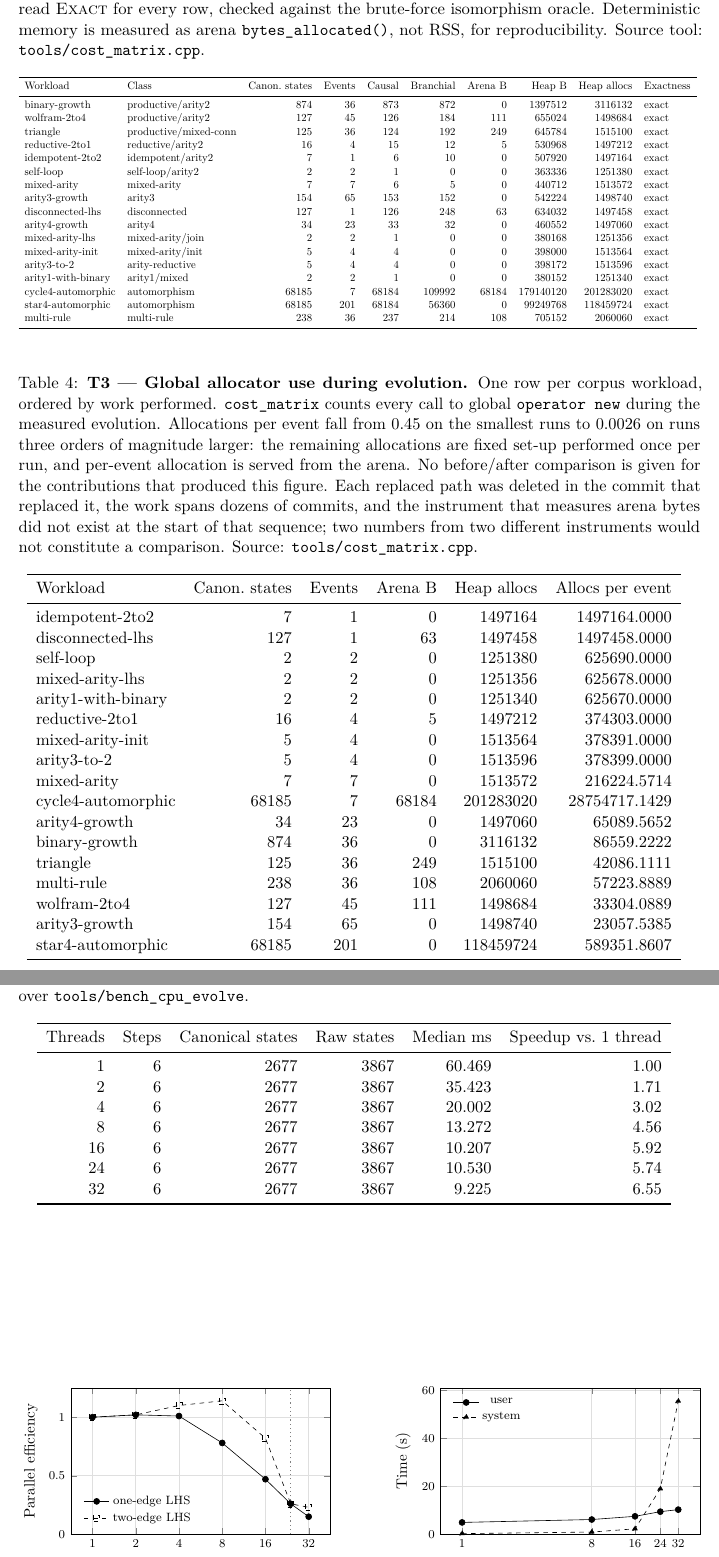
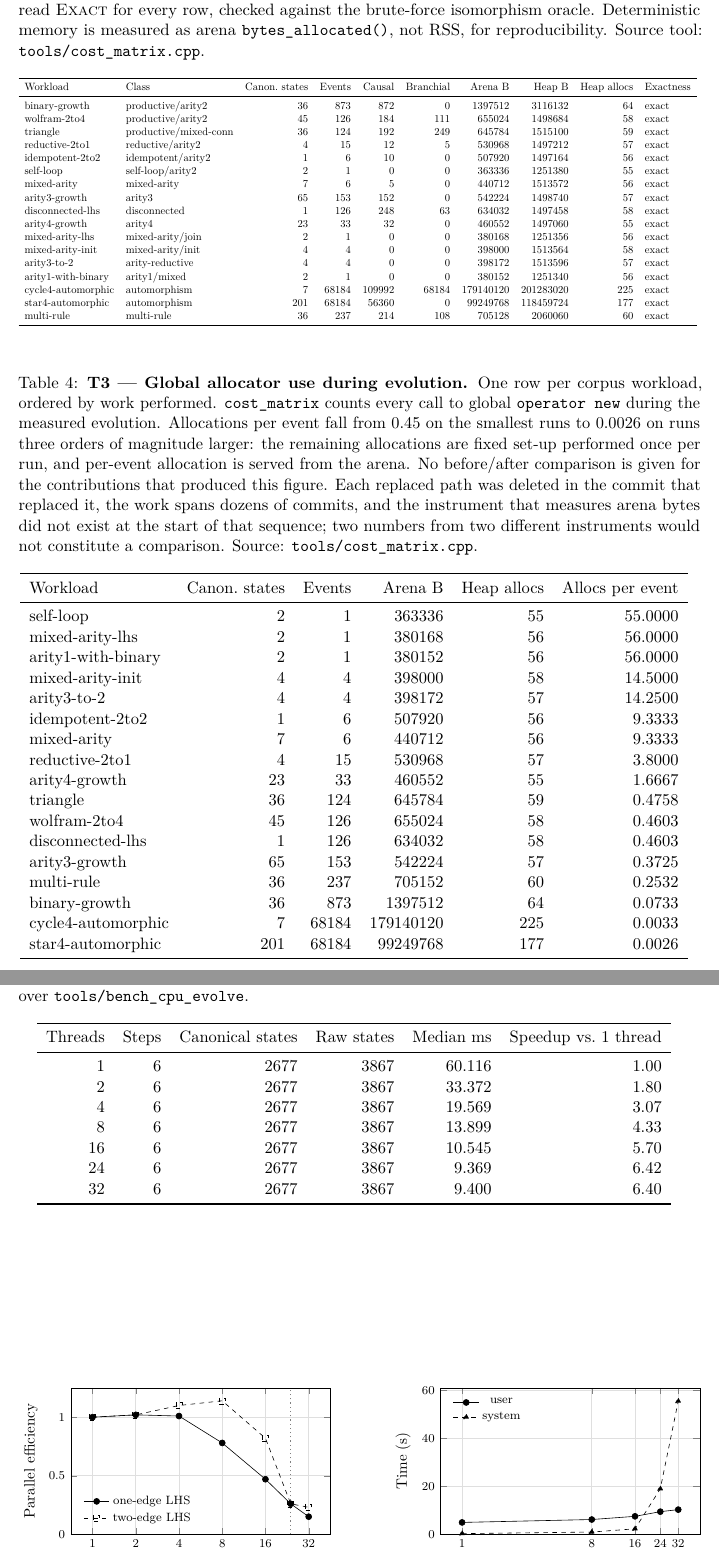
Before and after one commit to WolframInstitute/HypergraphRewritingEngine, a LaTeX paper (paper/main.tex, which reads paper/tables/t1_exactness.tex, paper/tables/t3_heap.tex, paper/tables/t8_scaling.tex): two parts of pages 26 and 29 of 41, joined at a grey line, cut so that both start at the same text. Compiled offline with pdfLaTeX.

Commit message:
fix: T1 reported every column one place to the left
cost_matrix's first numeric column is `raw`, the raw state count, ahead of
`canon`. t1 and t3 unpack its row by position and were written before that
column existed, so every value slid one place. T1 -- the exactness table, which
answers the paper's Q1 -- reported for binary-growth:

  canon 874, events 36, causal 873, branchial 872, arena 0,
  heap B 1,397,512, heap allocs 3,116,132

against the tool's actual

  canon 36, events 873, causal 872, branchial 0, arena 1,397,512,
  heap B 3,116,132, heap allocs 64

so the branchial column held the causal count, the arena column held zero, and
the allocation count held a byte total. T3 was the same defect: it read heap
BYTES as the allocation count and printed 1,497,164 allocations for a run that
makes 56.

This went unseen because the generator has been dying before both tables since
2c5631a6 (fixed in 8ebec725), so the last file written predates the column. The
first run after that fix is what put the shifted values in the paper, in the
same commit that restored the generator.

Both now name `raw` in the unpacking and drop it. Verified against the tool row
by row: T1's binary-growth line is 36 & 873 & 872 & 0 & 1397512 & 3116132 & 64,
which is cost_matrix's output exactly.

t10 and t6 were checked the same way and are correct: t10's binary-growth reads
canon 6 then 5, 8, 9 across the three event conventions, which is what
mode_matrix_probe prints, and t6's reconstruction column recovers the full event
count at every depth.

The prose citing T3's range moves with it: 58--227 global allocator calls
becomes 55--225. The per-event figure on the largest workload is unchanged at
0.0033, since cycle4-automorphic makes 225 calls over 68,184 events.

```diff
--- a/paper/tables/t1_exactness.tex
+++ b/paper/tables/t1_exactness.tex
@@ -1,28 +1,28 @@
 % GENERATED by tools/dev/paper_tables.py -- do not edit.
-% commit e6f5e5ef | Intel(R) Core(TM) i9-14900K, 20 GB RAM, Linux 5.15.167.4-microsoft-standard-WSL2 | source: tools/cost_matrix.cpp
-%% arena bytes, all artifacts / neither relation: 286829596 / 179900636  (37.3% of the arena is the causal and branchial graphs)
+% commit e0cdb45f | Intel(R) Core(TM) i9-14900K, 20 GB RAM, Linux 5.15.167.4-microsoft-standard-WSL2 | source: tools/cost_matrix.cpp
+%% arena bytes, all artifacts / neither relation: 286829572 / 179900636  (37.3% of the arena is the causal and branchial graphs)
 \resizebox{\ifdim\width>\linewidth\linewidth\else\width\fi}{!}{%
 \begin{tabular}{llrrrrrrrl}
 \toprule
 Workload & Class & Canon.\ states & Events & Causal & Branchial & Arena B & Heap B & Heap allocs & Exactness \\
 \midrule
-binary-growth & productive/arity2 & 874 & 36 & 873 & 872 & 0 & 1397512 & 3116132 & exact \\
-wolfram-2to4 & productive/arity2 & 127 & 45 & 126 & 184 & 111 & 655024 & 1498684 & exact \\
-triangle & productive/mixed-conn & 125 & 36 & 124 & 192 & 249 & 645784 & 1515100 & exact \\
-reductive-2to1 & reductive/arity2 & 16 & 4 & 15 & 12 & 5 & 530968 & 1497212 & exact \\
-idempotent-2to2 & idempotent/arity2 & 7 & 1 & 6 & 10 & 0 & 507920 & 1497164 & exact \\
-self-loop & self-loop/arity2 & 2 & 2 & 1 & 0 & 0 & 363336 & 1251380 & exact \\
-mixed-arity & mixed-arity & 7 & 7 & 6 & 5 & 0 & 440712 & 1513572 & exact \\
-arity3-growth & arity3 & 154 & 65 & 153 & 152 & 0 & 542224 & 1498740 & exact \\
-disconnected-lhs & disconnected & 127 & 1 & 126 & 248 & 63 & 634032 & 1497458 & exact \\
-arity4-growth & arity4 & 34 & 23 & 33 & 32 & 0 & 460552 & 1497060 & exact \\
-mixed-arity-lhs & mixed-arity/join & 2 & 2 & 1 & 0 & 0 & 380168 & 1251356 & exact \\
-mixed-arity-init & mixed-arity/init & 5 & 4 & 4 & 0 & 0 & 398000 & 1513564 & exact \\
-arity3-to-2 & arity-reductive & 5 & 4 & 4 & 0 & 0 & 398172 & 1513596 & exact \\
-arity1-with-binary & arity1/mixed & 2 & 2 & 1 & 0 & 0 & 380152 & 1251340 & exact \\
-cycle4-automorphic & automorphism & 68185 & 7 & 68184 & 109992 & 68184 & 179140120 & 201283020 & exact \\
-star4-automorphic & automorphism & 68185 & 201 & 68184 & 56360 & 0 & 99249768 & 118459724 & exact \\
-multi-rule & multi-rule & 238 & 36 & 237 & 214 & 108 & 705152 & 2060060 & exact \\
+binary-growth & productive/arity2 & 36 & 873 & 872 & 0 & 1397512 & 3116132 & 64 & exact \\
+wolfram-2to4 & productive/arity2 & 45 & 126 & 184 & 111 & 655024 & 1498684 & 58 & exact \\
+triangle & productive/mixed-conn & 36 & 124 & 192 & 249 & 645784 & 1515100 & 59 & exact \\
+reductive-2to1 & reductive/arity2 & 4 & 15 & 12 & 5 & 530968 & 1497212 & 57 & exact \\
+idempotent-2to2 & idempotent/arity2 & 1 & 6 & 10 & 0 & 507920 & 1497164 & 56 & exact \\
+self-loop & self-loop/arity2 & 2 & 1 & 0 & 0 & 363336 & 1251380 & 55 & exact \\
+mixed-arity & mixed-arity & 7 & 6 & 5 & 0 & 440712 & 1513572 & 56 & exact \\
+arity3-growth & arity3 & 65 & 153 & 152 & 0 & 542224 & 1498740 & 57 & exact \\
+disconnected-lhs & disconnected & 1 & 126 & 248 & 63 & 634032 & 1497458 & 58 & exact \\
+arity4-growth & arity4 & 23 & 33 & 32 & 0 & 460552 & 1497060 & 55 & exact \\
+mixed-arity-lhs & mixed-arity/join & 2 & 1 & 0 & 0 & 380168 & 1251356 & 56 & exact \\
+mixed-arity-init & mixed-arity/init & 4 & 4 & 0 & 0 & 398000 & 1513564 & 58 & exact \\
+arity3-to-2 & arity-reductive & 4 & 4 & 0 & 0 & 398172 & 1513596 & 57 & exact \\
+arity1-with-binary & arity1/mixed & 2 & 1 & 0 & 0 & 380152 & 1251340 & 56 & exact \\
+cycle4-automorphic & automorphism & 7 & 68184 & 109992 & 68184 & 179140120 & 201283020 & 225 & exact \\
+star4-automorphic & automorphism & 201 & 68184 & 56360 & 0 & 99249768 & 118459724 & 177 & exact \\
+multi-rule & multi-rule & 36 & 237 & 214 & 108 & 705128 & 2060060 & 60 & exact \\
 \bottomrule
 \end{tabular}
 }
--- a/paper/tables/t3_heap.tex
+++ b/paper/tables/t3_heap.tex
@@ -1,27 +1,27 @@
 % GENERATED by tools/dev/paper_tables.py -- do not edit.
-% commit e6f5e5ef | Intel(R) Core(TM) i9-14900K, 20 GB RAM, Linux 5.15.167.4-microsoft-standard-WSL2 | source: tools/cost_matrix.cpp
+% commit e0cdb45f | Intel(R) Core(TM) i9-14900K, 20 GB RAM, Linux 5.15.167.4-microsoft-standard-WSL2 | source: tools/cost_matrix.cpp
 \resizebox{\ifdim\width>\linewidth\linewidth\else\width\fi}{!}{%
 \begin{tabular}{lrrrrr}
 \toprule
 Workload & Canon.\ states & Events & Arena B & Heap allocs & Allocs per event \\
 \midrule
-idempotent-2to2 & 7 & 1 & 0 & 1497164 & 1497164.0000 \\
-disconnected-lhs & 127 & 1 & 63 & 1497458 & 1497458.0000 \\
-self-loop & 2 & 2 & 0 & 1251380 & 625690.0000 \\
-mixed-arity-lhs & 2 & 2 & 0 & 1251356 & 625678.0000 \\
-arity1-with-binary & 2 & 2 & 0 & 1251340 & 625670.0000 \\
-reductive-2to1 & 16 & 4 & 5 & 1497212 & 374303.0000 \\
-mixed-arity-init & 5 & 4 & 0 & 1513564 & 378391.0000 \\
-arity3-to-2 & 5 & 4 & 0 & 1513596 & 378399.0000 \\
-mixed-arity & 7 & 7 & 0 & 1513572 & 216224.5714 \\
-cycle4-automorphic & 68185 & 7 & 68184 & 201283020 & 28754717.1429 \\
-arity4-growth & 34 & 23 & 0 & 1497060 & 65089.5652 \\
-binary-growth & 874 & 36 & 0 & 3116132 & 86559.2222 \\
-triangle & 125 & 36 & 249 & 1515100 & 42086.1111 \\
-multi-rule & 238 & 36 & 108 & 2060060 & 57223.8889 \\
-wolfram-2to4 & 127 & 45 & 111 & 1498684 & 33304.0889 \\
-arity3-growth & 154 & 65 & 0 & 1498740 & 23057.5385 \\
-star4-automorphic & 68185 & 201 & 0 & 118459724 & 589351.8607 \\
+self-loop & 2 & 1 & 363336 & 55 & 55.0000 \\
+mixed-arity-lhs & 2 & 1 & 380168 & 56 & 56.0000 \\
+arity1-with-binary & 2 & 1 & 380152 & 56 & 56.0000 \\
+mixed-arity-init & 4 & 4 & 398000 & 58 & 14.5000 \\
+arity3-to-2 & 4 & 4 & 398172 & 57 & 14.2500 \\
+idempotent-2to2 & 1 & 6 & 507920 & 56 & 9.3333 \\
+mixed-arity & 7 & 6 & 440712 & 56 & 9.3333 \\
+reductive-2to1 & 4 & 15 & 530968 & 57 & 3.8000 \\
+arity4-growth & 23 & 33 & 460552 & 55 & 1.6667 \\
+triangle & 36 & 124 & 645784 & 59 & 0.4758 \\
+wolfram-2to4 & 45 & 126 & 655024 & 58 & 0.4603 \\
+disconnected-lhs & 1 & 126 & 634032 & 58 & 0.4603 \\
+arity3-growth & 65 & 153 & 542224 & 57 & 0.3725 \\
+multi-rule & 36 & 237 & 705152 & 60 & 0.2532 \\
+binary-growth & 36 & 873 & 1397512 & 64 & 0.0733 \\
+cycle4-automorphic & 7 & 68184 & 179140120 & 225 & 0.0033 \\
+star4-automorphic & 201 & 68184 & 99249768 & 177 & 0.0026 \\
 \bottomrule
 \end{tabular}
 }
--- a/paper/tables/t8_scaling.tex
+++ b/paper/tables/t8_scaling.tex
@@ -1,17 +1,17 @@
 % GENERATED by tools/dev/paper_tables.py -- do not edit.
-% commit e6f5e5ef | Intel(R) Core(TM) i9-14900K, 20 GB RAM, Linux 5.15.167.4-microsoft-standard-WSL2 | source: tools/bench_cpu_evolve.cpp
+% commit e0cdb45f | Intel(R) Core(TM) i9-14900K, 20 GB RAM, Linux 5.15.167.4-microsoft-standard-WSL2 | source: tools/bench_cpu_evolve.cpp
 \resizebox{\ifdim\width>\linewidth\linewidth\else\width\fi}{!}{%
 \begin{tabular}{rrrrrr}
 \toprule
 Threads & Steps & Canonical states & Raw states & Median ms & Speedup vs.\ 1 thread \\
 \midrule
-1 & 6 & 2677 & 3867 & 60.469 & 1.00 \\
-2 & 6 & 2677 & 3867 & 35.423 & 1.71 \\
-4 & 6 & 2677 & 3867 & 20.002 & 3.02 \\
-8 & 6 & 2677 & 3867 & 13.272 & 4.56 \\
-16 & 6 & 2677 & 3867 & 10.207 & 5.92 \\
-24 & 6 & 2677 & 3867 & 10.530 & 5.74 \\
-32 & 6 & 2677 & 3867 & 9.225 & 6.55 \\
+1 & 6 & 2677 & 3867 & 60.116 & 1.00 \\
+2 & 6 & 2677 & 3867 & 33.372 & 1.80 \\
+4 & 6 & 2677 & 3867 & 19.569 & 3.07 \\
+8 & 6 & 2677 & 3867 & 13.899 & 4.33 \\
+16 & 6 & 2677 & 3867 & 10.545 & 5.70 \\
+24 & 6 & 2677 & 3867 & 9.369 & 6.42 \\
+32 & 6 & 2677 & 3867 & 9.400 & 6.40 \\
 \bottomrule
 \end{tabular}
 }
```
Also changed, not shown: paper/main.tex (+1 -1 lines), paper/tables/t10_event_canon.tex (+1 -1 lines), paper/tables/t6_quotient.tex (+7 -7 lines), paper/tables/t9_ablation.tex (+4 -4 lines), 1 other file.
